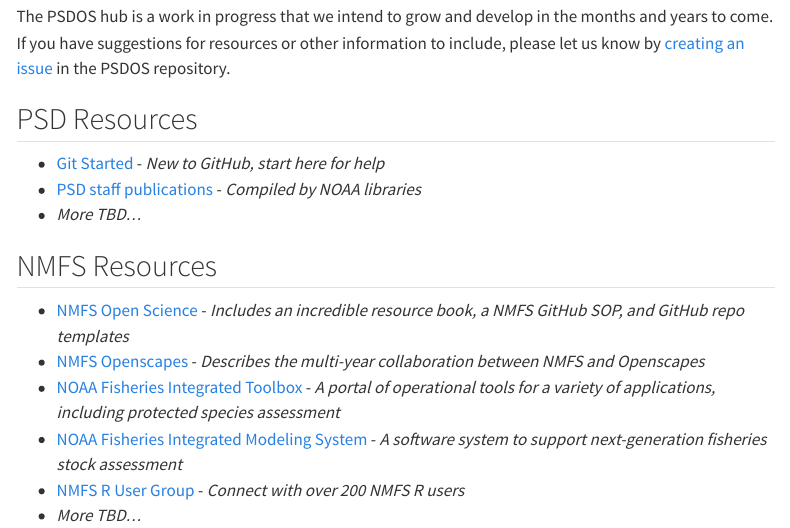
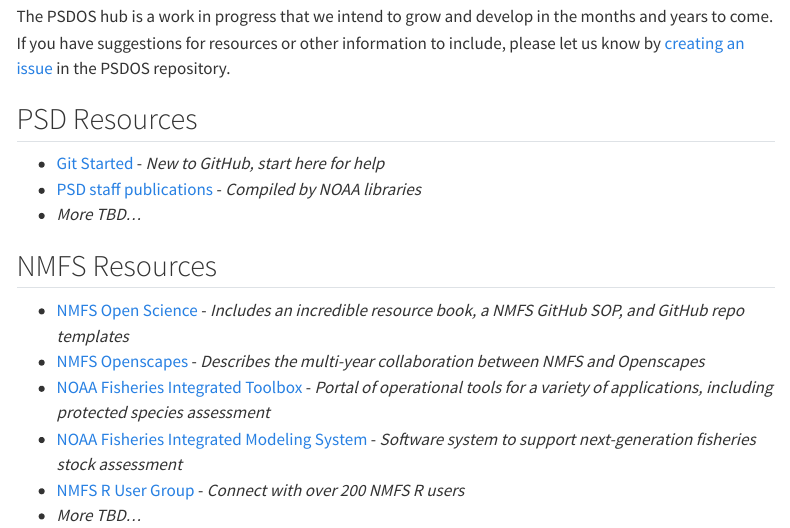
Before and after one commit to PIFSC-Protected-Species-Division/PSDOS, a Quarto document (index.qmd): the page in a window 1100 px wide, from 370 px down. Rendered offline with R 4.5, knitr and Pandoc in place of Quarto, with nearby package versions; menus at the side of the page are left out.

Commit message:
Update README

```diff
--- a/index.qmd
+++ b/index.qmd
@@ -20,7 +20,7 @@
 
 -   [NMFS Open Science](https://nmfs-opensci.github.io/) - *Includes an incredible resource book, a NMFS GitHub SOP, and GitHub repo templates*
 -   [NMFS Openscapes](https://nmfs-openscapes.github.io/) - *Describes the multi-year collaboration between NMFS and Openscapes*
--   [NOAA Fisheries Integrated Toolbox](https://noaa-fisheries-integrated-toolbox.github.io/) - *A portal of operational tools for a variety of applications, including protected species assessment*
--   [NOAA Fisheries Integrated Modeling System](https://noaa-fims.github.io/) - *A software system to support next-generation fisheries stock assessment*
+-   [NOAA Fisheries Integrated Toolbox](https://noaa-fisheries-integrated-toolbox.github.io/) - *Portal of operational tools for a variety of applications, including protected species assessment*
+-   [NOAA Fisheries Integrated Modeling System](https://noaa-fims.github.io/) - *Software system to support next-generation fisheries stock assessment*
 -   [NMFS R User Group](https://nmfs-opensci.github.io/NMFS-R-UG/) - *Connect with over 200 NMFS R users*
 -   *More TBD...*
```
Also changed, not shown: README.md.
